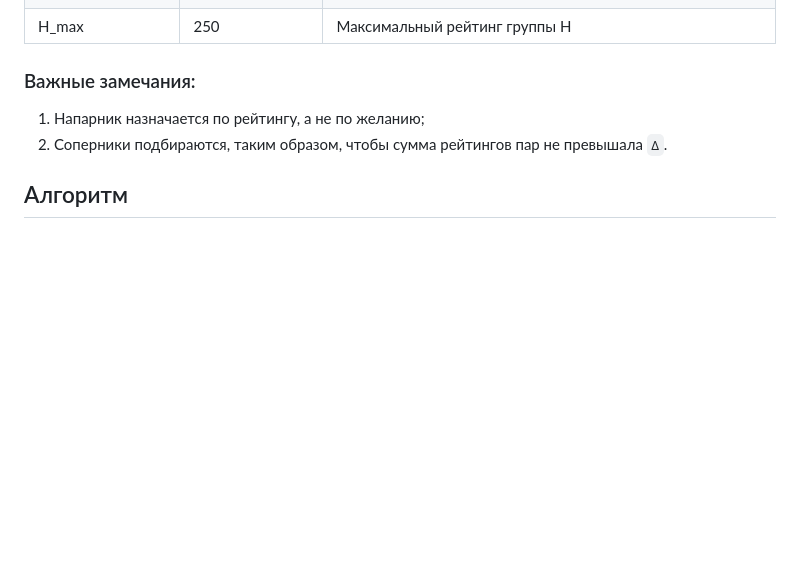
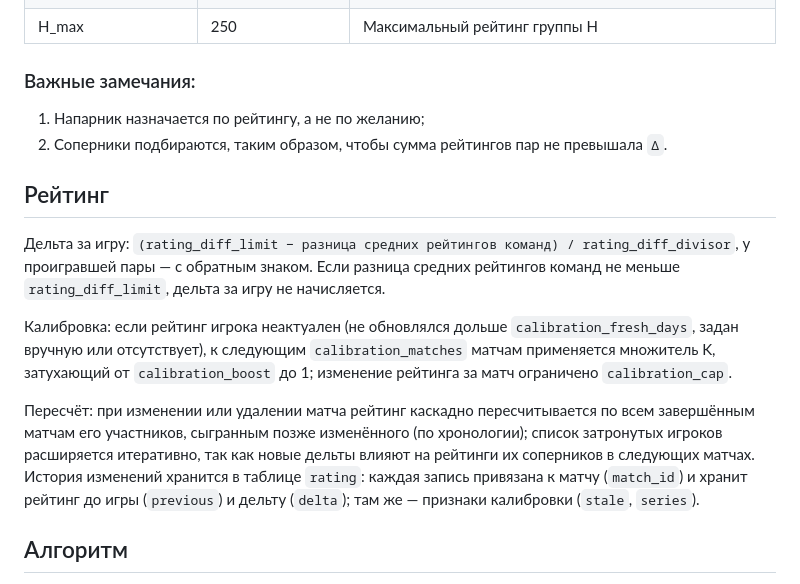
Before and after one commit to vasilevichra/badmr, a Markdown page: README.md, the part around one of its changes. Drawn GitHub-style; blank space fills up the shorter version.

```diff
--- a/README.md
+++ b/README.md
@@ -44,6 +56,23 @@
 1) Напарник назначается по рейтингу, а не по желанию;
 2) Соперники подбираются, таким образом, чтобы сумма рейтингов пар не превышала `Δ`.
 
+## Рейтинг
+Дельта за игру: `(rating_diff_limit − разница средних рейтингов команд) / rating_diff_divisor`,
+у проигравшей пары — с обратным знаком. Если разница средних рейтингов команд не меньше
+`rating_diff_limit`, дельта за игру не начисляется.
+
+Калибровка: если рейтинг игрока неактуален (не обновлялся дольше `calibration_fresh_days`,
+задан вручную или отсутствует), к следующим `calibration_matches` матчам применяется
+множитель K, затухающий от `calibration_boost` до 1; изменение рейтинга за матч
+ограничено `calibration_cap`.
+
+Пересчёт: при изменении или удалении матча рейтинг каскадно пересчитывается по всем
+завершённым матчам его участников, сыгранным позже изменённого (по хронологии);
+список затронутых игроков расширяется итеративно, так как новые дельты влияют
+на рейтинги их соперников в следующих матчах. История изменений хранится в таблице
+`rating`: каждая запись привязана к матчу (`match_id`) и хранит рейтинг до игры
+(`previous`) и дельту (`delta`); там же — признаки калибровки (`stale`, `series`).
+
 ## Алгоритм
 1) Поиск всех возможных вариантов матчей «пара против пары», разница сумм рейтингов команд которых не превышает `Δ`.
 2) Раунд собирается целиком (жадный старт + локальный поиск), минимизируются агрегаты полей фиксированного приоритета:
```
Also changed, not shown: other parts of README.md (+15 -3 lines).
